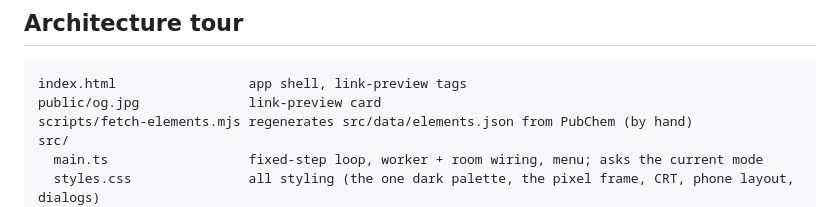
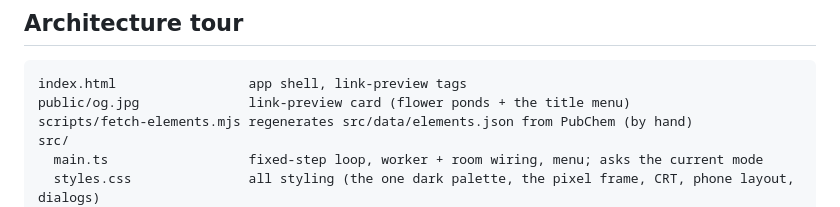
Before and after one commit to Cloverag/pixelforge, a Markdown page: README.md, the part around the change. Rendered like a GitHub page.

Commit message:
New link-preview card: flowers blooming over two ponds beside the title menu with the ASCII bouquet
Co-Authored-By: Claude Opus 5.5 <noreply@anthropic.com>

````diff
--- a/README.md
+++ b/README.md
@@ -372,7 +372,7 @@ solids stay put.
 
 ```
 index.html                 app shell, link-preview tags
-public/og.jpg              link-preview card
+public/og.jpg              link-preview card (flower ponds + the title menu)
 scripts/fetch-elements.mjs regenerates src/data/elements.json from PubChem (by hand)
 src/
   main.ts                  fixed-step loop, worker + room wiring, menu; asks the current mode
````
Also changed, not shown: public/og.jpg, 1 other file.
